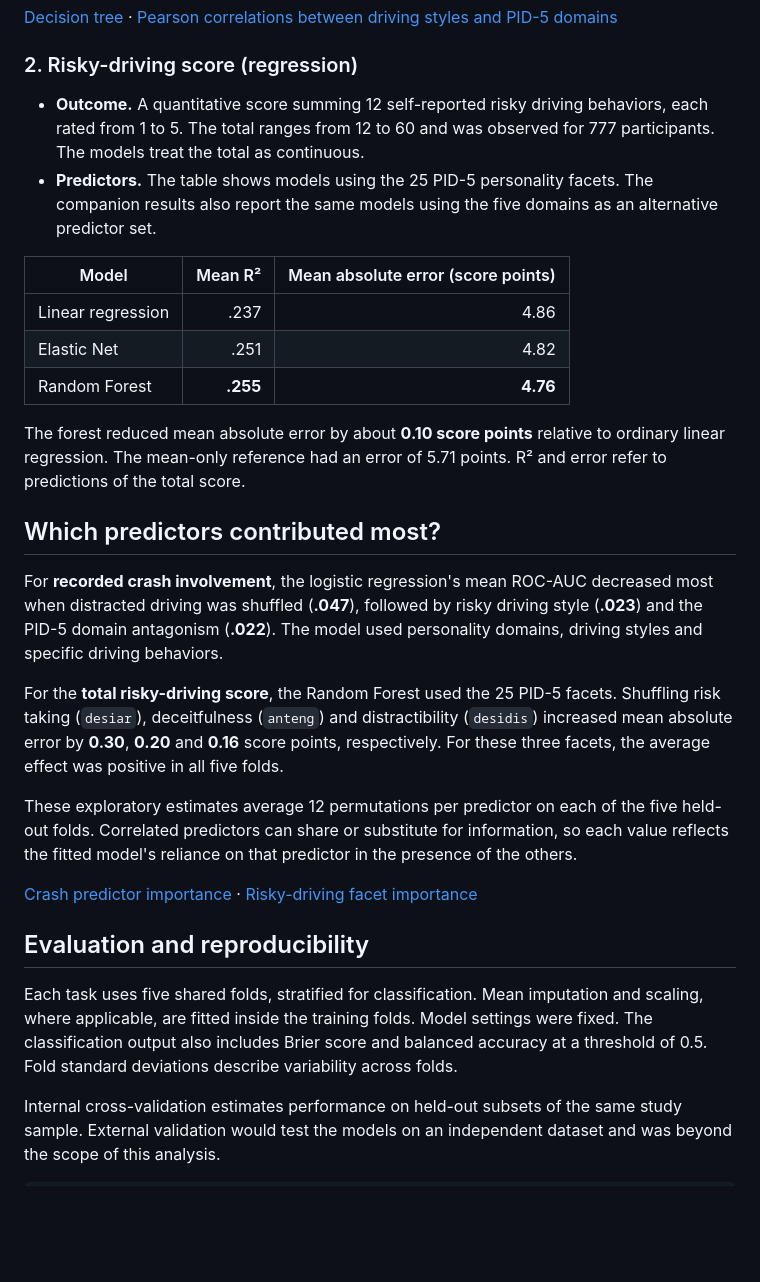
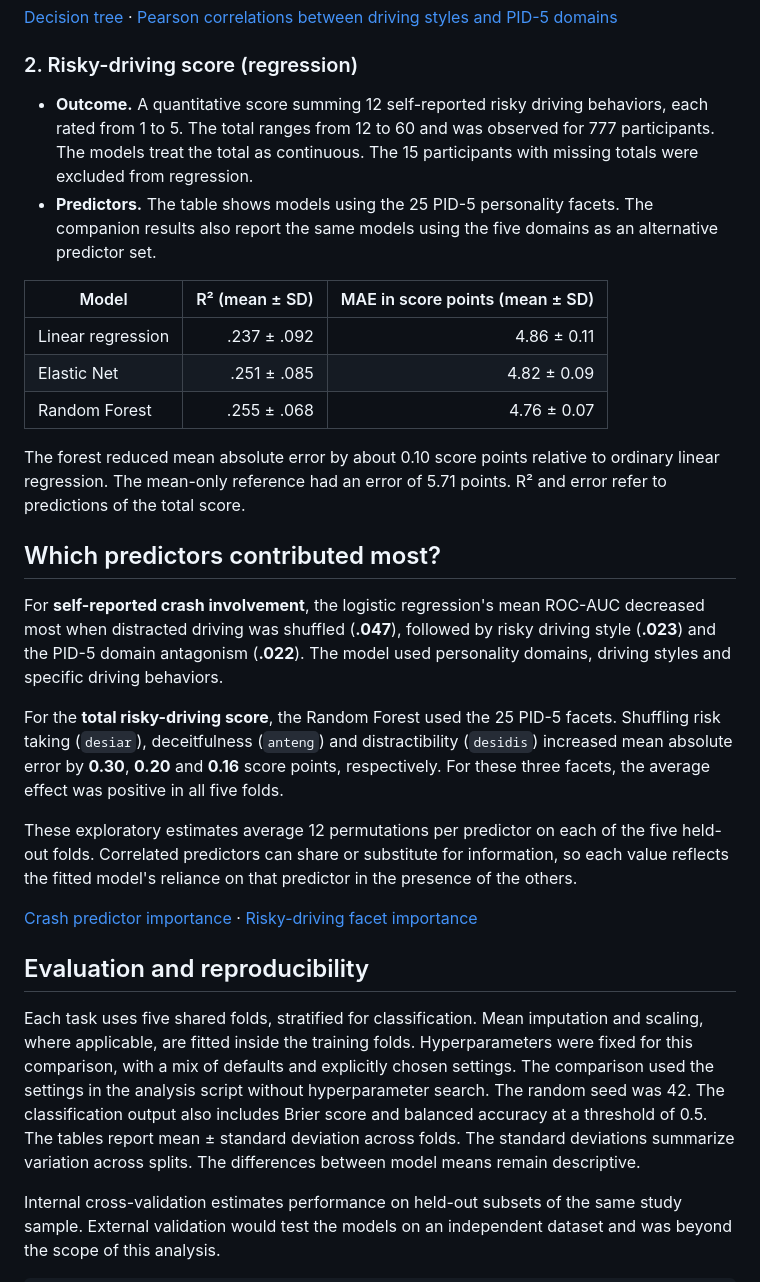
Before and after one commit to silvanamontesdata/traffic-risk-prediction, a Markdown page: README.md, the part around one of its changes. GitHub-like rendering; blank space fills up the shorter version.

```diff
--- a/README.md
+++ b/README.md
@@ -36,20 +36,20 @@ Disinhibition was the first split. The tree then used dissociative driving style
 
 ### 2. Risky-driving score (regression)
 
-- **Outcome.** A quantitative score summing 12 self-reported risky driving behaviors, each rated from 1 to 5. The total ranges from 12 to 60 and was observed for 777 participants. The models treat the total as continuous.
+- **Outcome.** A quantitative score summing 12 self-reported risky driving behaviors, each rated from 1 to 5. The total ranges from 12 to 60 and was observed for 777 participants. The models treat the total as continuous. The 15 participants with missing totals were excluded from regression.
 - **Predictors.** The table shows models using the 25 PID-5 personality facets. The companion results also report the same models using the five domains as an alternative predictor set.
 
-| Model | Mean R² | Mean absolute error (score points) |
+| Model | R² (mean ± SD) | MAE in score points (mean ± SD) |
 |---|---:|---:|
-| Linear regression | .237 | 4.86 |
-| Elastic Net | .251 | 4.82 |
-| Random Forest | **.255** | **4.76** |
+| Linear regression | .237 ± .092 | 4.86 ± 0.11 |
+| Elastic Net | .251 ± .085 | 4.82 ± 0.09 |
+| Random Forest | .255 ± .068 | 4.76 ± 0.07 |
 
-The forest reduced mean absolute error by about **0.10 score points** relative to ordinary linear regression. The mean-only reference had an error of 5.71 points. R² and error refer to predictions of the total score.
+The forest reduced mean absolute error by about 0.10 score points relative to ordinary linear regression. The mean-only reference had an error of 5.71 points. R² and error refer to predictions of the total score.
 
 ## Which predictors contributed most?
 
-For **recorded crash involvement**, the logistic regression's mean ROC-AUC decreased most when distracted driving was shuffled (**.047**), followed by risky driving style (**.023**) and the PID-5 domain antagonism (**.022**). The model used personality domains, driving styles and specific driving behaviors.
+For **self-reported crash involvement**, the logistic regression's mean ROC-AUC decreased most when distracted driving was shuffled (**.047**), followed by risky driving style (**.023**) and the PID-5 domain antagonism (**.022**). The model used personality domains, driving styles and specific driving behaviors.
 
 For the **total risky-driving score**, the Random Forest used the 25 PID-5 facets. Shuffling risk taking (`desiar`), deceitfulness (`anteng`) and distractibility (`desidis`) increased mean absolute error by **0.30**, **0.20** and **0.16** score points, respectively. For these three facets, the average effect was positive in all five folds.
 
@@ -59,7 +59,7 @@ These exploratory estimates average 12 permutations per predictor on each of the
 
 ## Evaluation and reproducibility
 
-Each task uses five shared folds, stratified for classification. Mean imputation and scaling, where applicable, are fitted inside the training folds. Model settings were fixed. The classification output also includes Brier score and balanced accuracy at a threshold of 0.5. Fold standard deviations describe variability across folds.
+Each task uses five shared folds, stratified for classification. Mean imputation and scaling, where applicable, are fitted inside the training folds. Hyperparameters were fixed for this comparison, with a mix of defaults and explicitly chosen settings. The comparison used the settings in the analysis script without hyperparameter search. The random seed was 42. The classification output also includes Brier score and balanced accuracy at a threshold of 0.5. The tables report mean ± standard deviation across folds. The standard deviations summarize variation across splits. The differences between model means remain descriptive.
 
 Internal cross-validation estimates performance on held-out subsets of the same study sample. External validation would test the models on an independent dataset and was beyond the scope of this analysis.
 
```
Also changed, not shown: other parts of README.md (+10 -10 lines), figures/decision-tree.png, figures/model-comparison.png, 1 other file.
